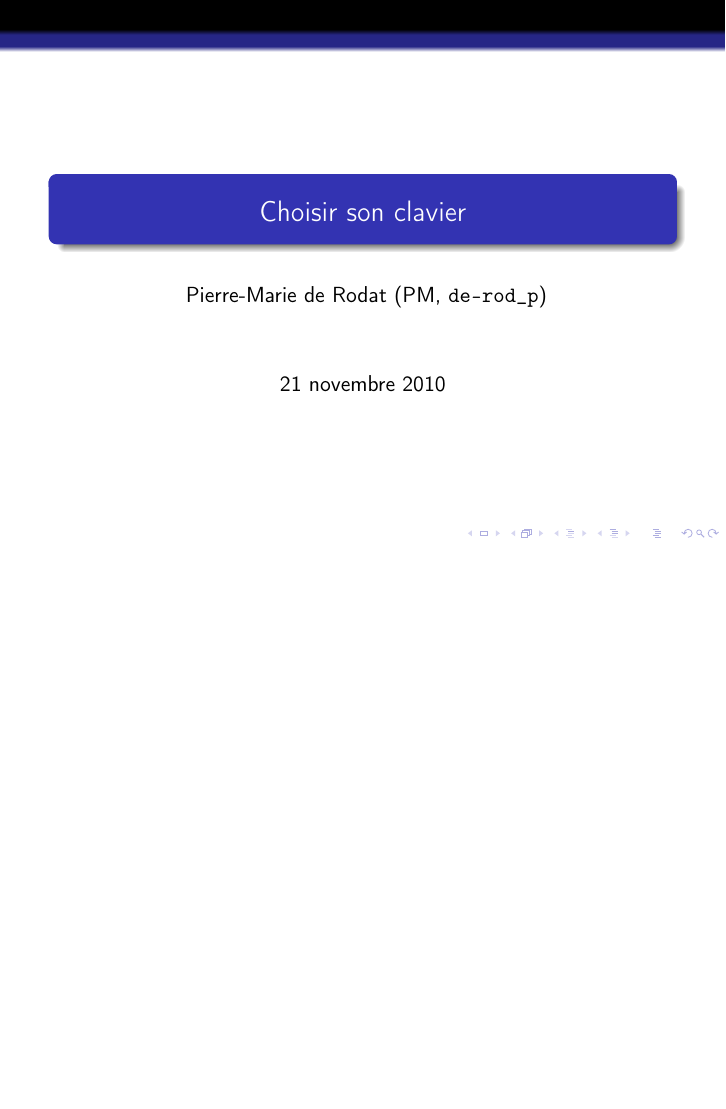
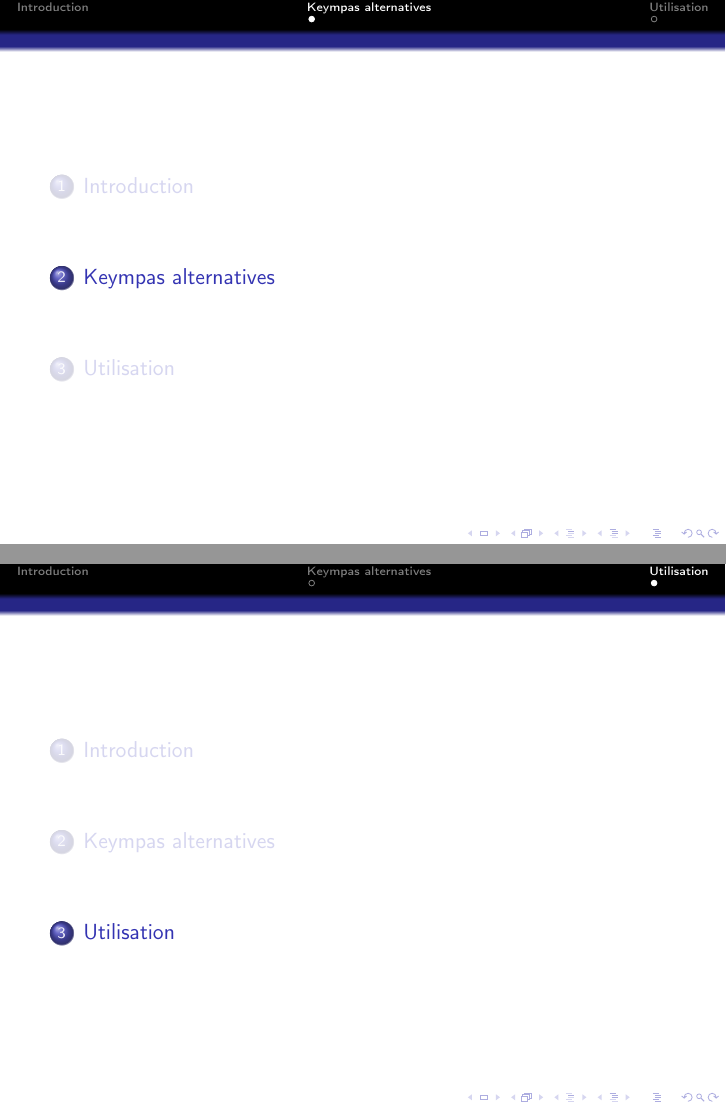
Before and after one commit to gconfs-conferences/keymaps-2012, LaTeX slides (support/support.tex, which reads support/01-introduction.inc.tex, support/03-keymaps-alternatives.inc.tex, support/04-utilisation.inc.tex): the whole page before the commit and pages 2 and 3 of 3 after it, the two joined at a grey line, the shorter picture padded with empty space. Compiled offline with pdfLaTeX.

Commit message:
support: mise en place de la structure des différentes parties

```diff
--- /dev/null
+++ b/support/01-introduction.inc.tex
@@ -0,0 +1 @@
+\section{Introduction}
--- /dev/null
+++ b/support/03-keymaps-alternatives.inc.tex
@@ -0,0 +1 @@
+\section{Keympas alternatives}
--- /dev/null
+++ b/support/04-utilisation.inc.tex
@@ -0,0 +1 @@
+\section{Utilisation}
```
Also changed, not shown: support/02-vocabulaire.inc.tex (added, +1 -0 lines), support/support.tex (+4 -2 lines), 1 other file.
